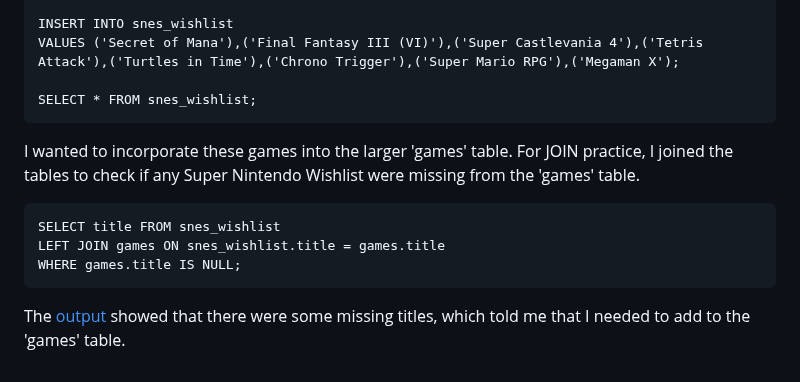
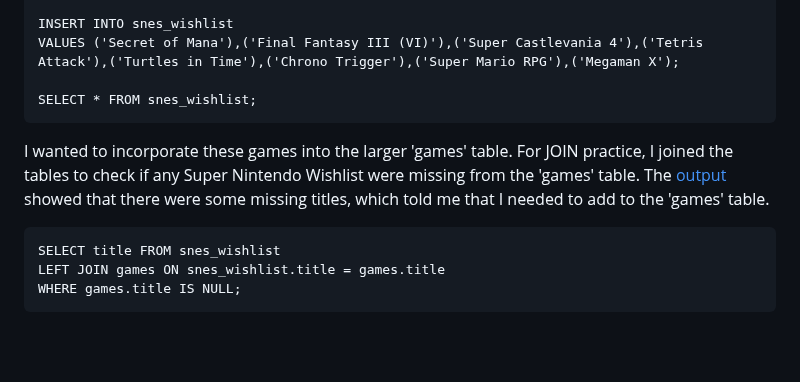
Before and after one commit to mwdemos/Data-Analysis-Portfolio, a Markdown page: Video Game Wishlist/README.md, the part around the change. GitHub-like rendering; blank space fills up the shorter version.

```diff
--- a/Video Game Wishlist/README.md
+++ b/Video Game Wishlist/README.md
@@ -66,10 +66,8 @@ I also had a smaller, less detailed [list of just Super Nintendo games](https://
 
     SELECT * FROM snes_wishlist;
 
-I wanted to incorporate these games into the larger 'games' table. For JOIN practice, I joined the tables to check if any Super Nintendo Wishlist were missing from the 'games' table.
+I wanted to incorporate these games into the larger 'games' table. For JOIN practice, I joined the tables to check if any Super Nintendo Wishlist were missing from the 'games' table. The [output](https://github.com/mwdemos/Data-Analysis-Portfolio/blob/main/Video%20Game%20Wishlist/SQL%20Code%20Outputs/VideoGameWishlist_games_snes_wishlist_join.pdf) showed that there were some missing titles, which told me that I needed to add to the 'games' table.
 
     SELECT title FROM snes_wishlist
     LEFT JOIN games ON snes_wishlist.title = games.title
     WHERE games.title IS NULL;
-
-The [output](https://github.com/mwdemos/Data-Analysis-Portfolio/blob/main/Video%20Game%20Wishlist/SQL%20Code%20Outputs/VideoGameWishlist_games_snes_wishlist_join.pdf) showed that there were some missing titles, which told me that I needed to add to the 'games' table.
```
